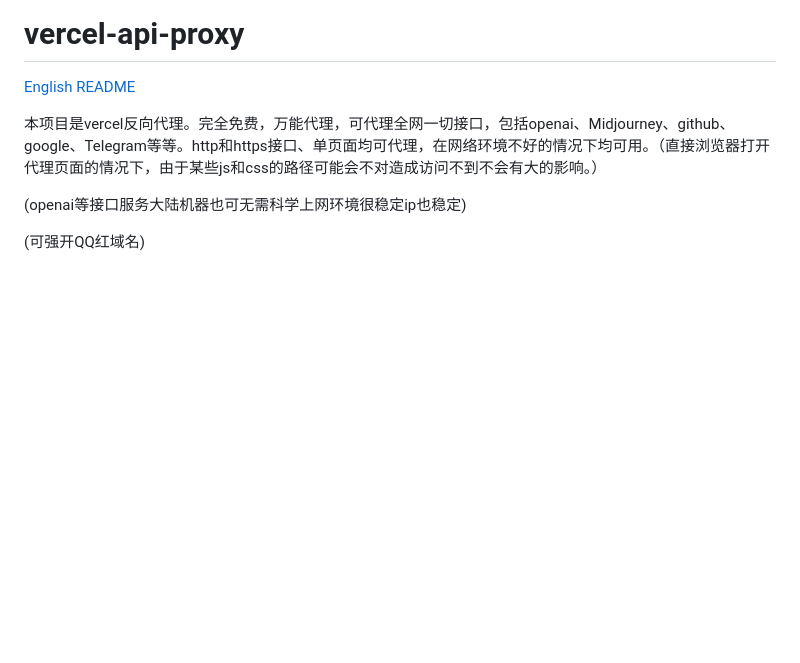
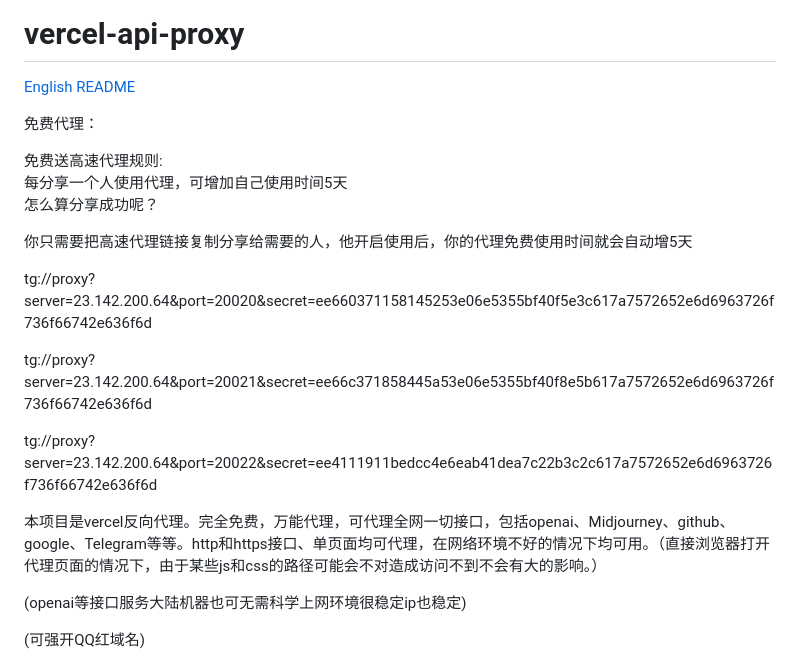
Before and after one commit to souying/vercel-api-proxy, a Markdown page: README.md, the part around the change. GitHub-like rendering; blank space fills up the shorter version.

```diff
--- a/README.md
+++ b/README.md
@@ -1,5 +1,22 @@
 # vercel-api-proxy
 [English README](./README_EN.md)
+
+
+免费代理：
+
+免费送高速代理规则:
+每分享一个人使用代理，可增加自己使用时间5天
+怎么算分享成功呢？
+
+你只需要把高速代理链接复制分享给需要的人，他开启使用后，你的代理免费使用时间就会自动增5天
+
+tg://proxy?server=23.142.200.64&port=20020&secret=ee660371158145253e06e5355bf40f5e3c617a7572652e6d6963726f736f66742e636f6d
+
+tg://proxy?server=23.142.200.64&port=20021&secret=ee66c371858445a53e06e5355bf40f8e5b617a7572652e6d6963726f736f66742e636f6d
+
+tg://proxy?server=23.142.200.64&port=20022&secret=ee4111911bedcc4e6eab41dea7c22b3c2c617a7572652e6d6963726f736f66742e636f6d
+
+
 
 本项目是vercel反向代理。完全免费，万能代理，可代理全网一切接口，包括openai、Midjourney、github、google、Telegram等等。http和https接口、单页面均可代理，在网络环境不好的情况下均可用。（直接浏览器打开代理页面的情况下，由于某些js和css的路径可能会不对造成访问不到不会有大的影响。）
 
```
